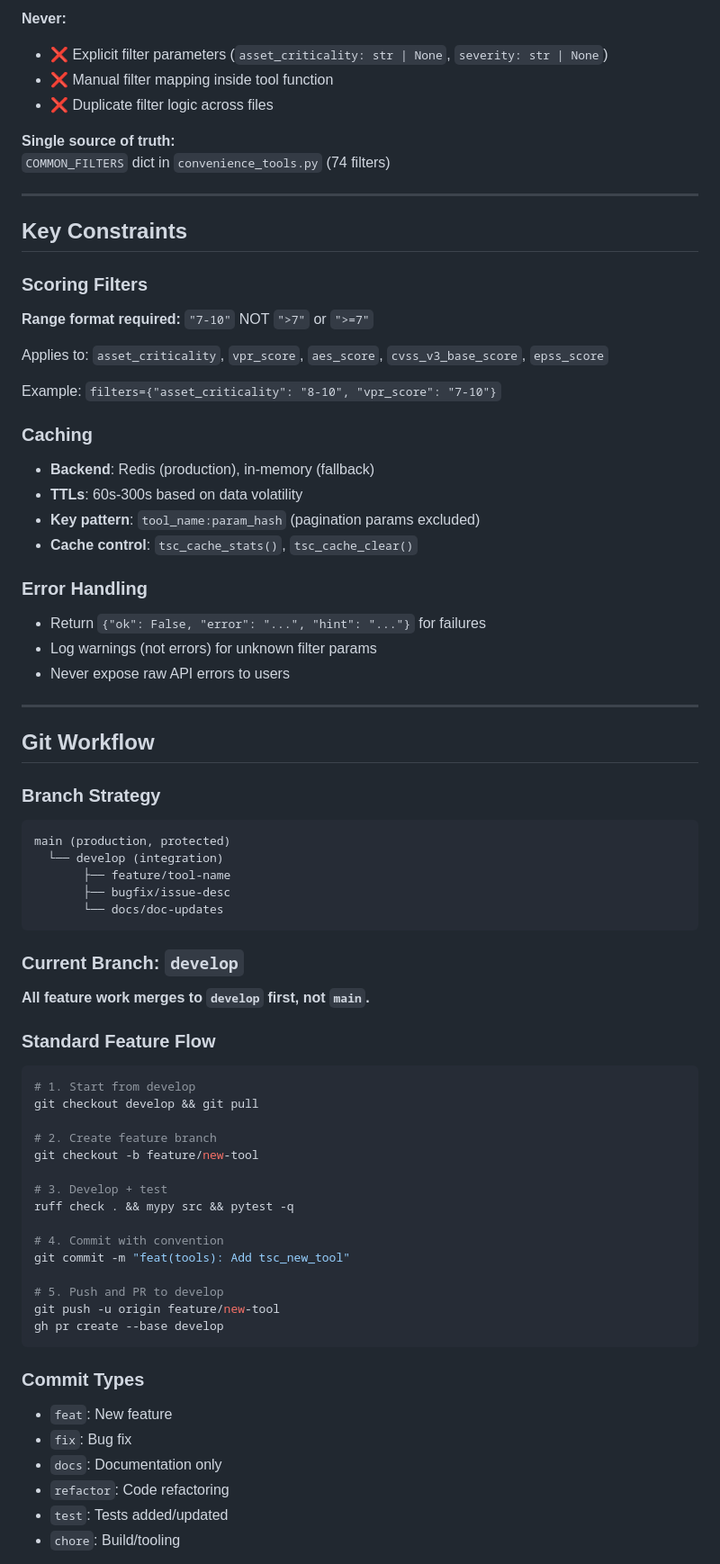
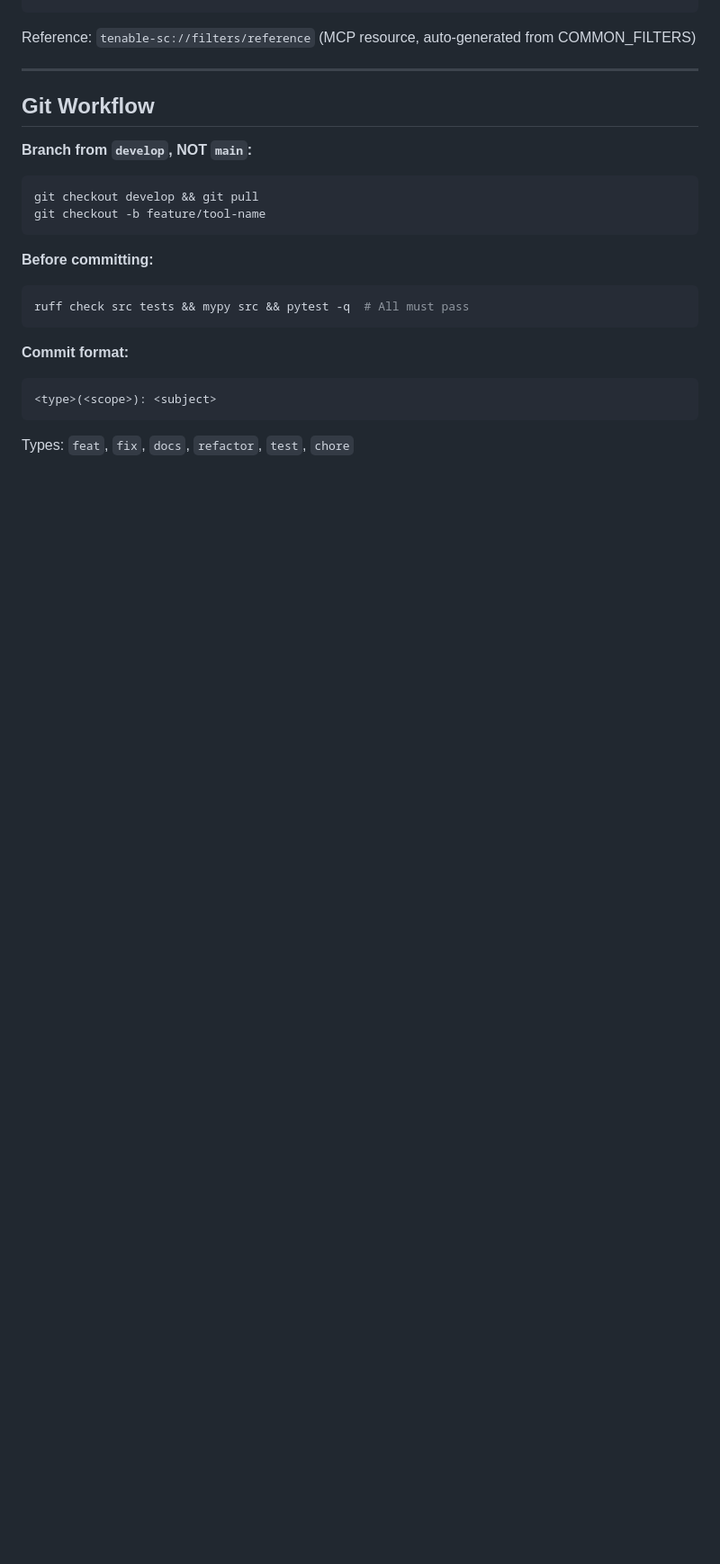
Before and after one commit to ABMJ/tenable-sc-mcp-server, a Markdown page: AGENTS.md, the part around one of its changes. Shown at 90% size. GitHub-like rendering; blank space fills up the shorter version.

````diff
--- a/AGENTS.md
+++ b/AGENTS.md
@@ -90,75 +50,25 @@ def tsc_tool_name(
 ```
 
-**Never:**
-- ❌ Explicit filter parameters (`asset_criticality: str | None`, `severity: str | None`)
-- ❌ Manual filter mapping inside tool function
-- ❌ Duplicate filter logic across files
-
-**Single source of truth:**
-`COMMON_FILTERS` dict in `convenience_tools.py` (74 filters)
-
----
-
-## Key Constraints
-
-### Scoring Filters
-**Range format required:** `"7-10"` NOT `">7"` or `">=7"`
-
-Applies to: `asset_criticality`, `vpr_score`, `aes_score`, `cvss_v3_base_score`, `epss_score`
-
-Example: `filters={"asset_criticality": "8-10", "vpr_score": "7-10"}`
-
-### Caching
-- **Backend**: Redis (production), in-memory (fallback)
-- **TTLs**: 60s-300s based on data volatility
-- **Key pattern**: `tool_name:param_hash` (pagination params excluded)
-- **Cache control**: `tsc_cache_stats()`, `tsc_cache_clear()`
-
-### Error Handling
-- Return `{"ok": False, "error": "...", "hint": "..."}` for failures
-- Log warnings (not errors) for unknown filter params
-- Never expose raw API errors to users
+Reference: `tenable-sc://filters/reference` (MCP resource, auto-generated from COMMON_FILTERS)
 
 ---
 
 ## Git Workflow
 
-### Branch Strategy
-```
-main (production, protected)
-  └── develop (integration)
-       ├── feature/tool-name
-       ├── bugfix/issue-desc
-       └── docs/doc-updates
+**Branch from `develop`, NOT `main`:**
+```bash
+git checkout develop && git pull
+git checkout -b feature/tool-name
 ```
 
-### Current Branch: `develop`
-**All feature work merges to `develop` first, not `main`.**
-
-### Standard Feature Flow
+**Before committing:**
 ```bash
-# 1. Start from develop
-git checkout develop && git pull
-
-# 2. Create feature branch
-git checkout -b feature/new-tool
-
-# 3. Develop + test
-ruff check . && mypy src && pytest -q
-
-# 4. Commit with convention
-git commit -m "feat(tools): Add tsc_new_tool"
-
-# 5. Push and PR to develop
-git push -u origin feature/new-tool
-gh pr create --base develop
+ruff check src tests && mypy src && pytest -q  # All must pass
 ```
 
-### Commit Types
-- `feat`: New feature
-- `fix`: Bug fix
-- `docs`: Documentation only
-- `refactor`: Code refactoring
-- `test`: Tests added/updated
-- `chore`: Build/tooling
+**Commit format:**
+```
+<type>(<scope>): <subject>
+```
+Types: `feat`, `fix`, `docs`, `refactor`, `test`, `chore`
 
````
Also changed, not shown: other parts of AGENTS.md (+104 -143 lines).
